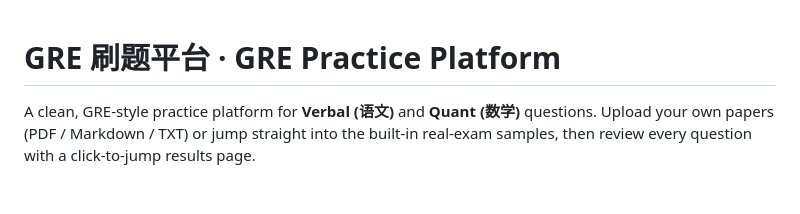
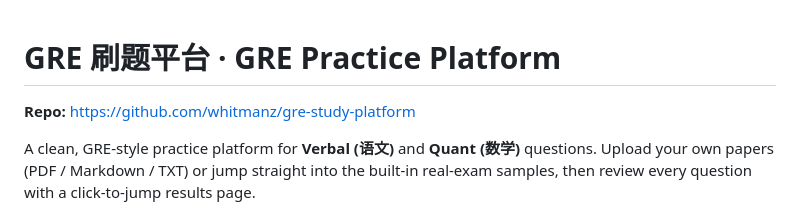
Before and after one commit to whitmanz/gre-study-platform, a Markdown page: README.md, the part around the change. Rendered like a GitHub page; blank space fills up the shorter version.

Commit message:
docs: add repo link to top of README

```diff
--- a/README.md
+++ b/README.md
@@ -1,4 +1,6 @@
 # GRE 刷题平台 · GRE Practice Platform
+
+**Repo:** https://github.com/whitmanz/gre-study-platform
 
 A clean, GRE-style practice platform for **Verbal (语文)** and **Quant (数学)** questions.
 Upload your own papers (PDF / Markdown / TXT) or jump straight into the built-in real-exam samples,
```
